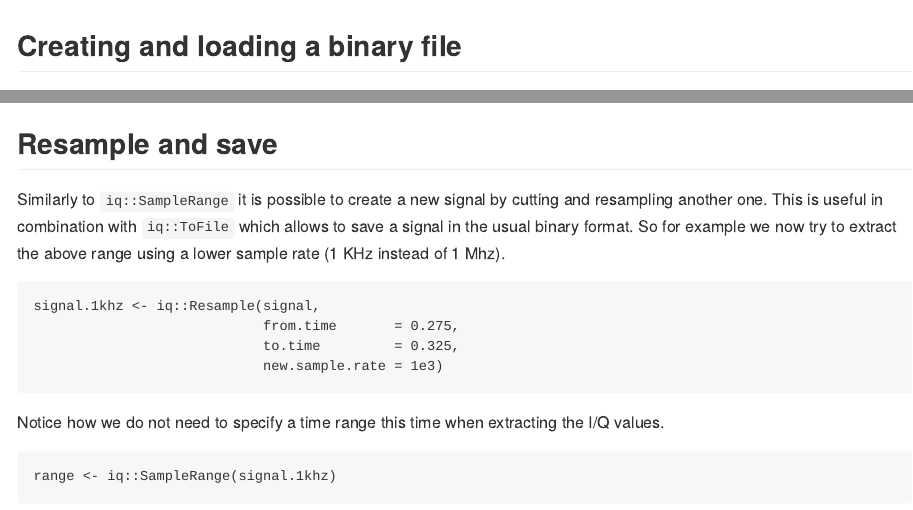
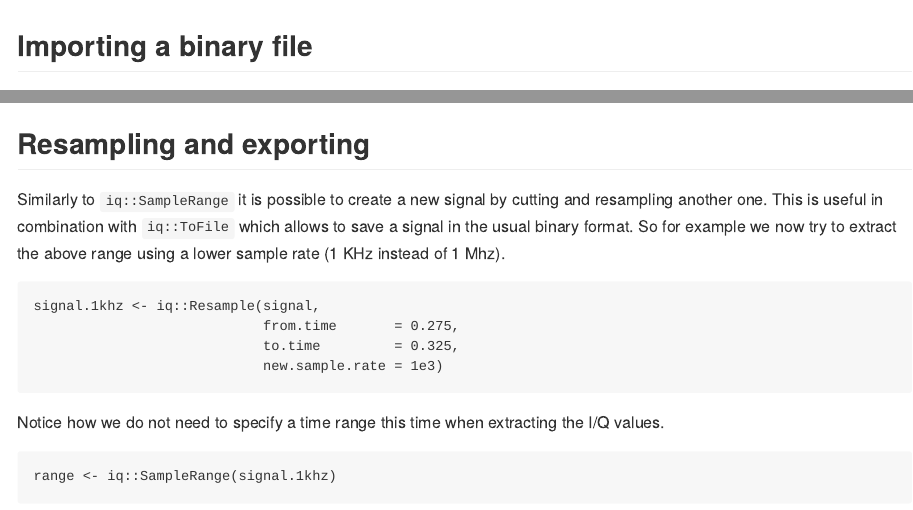
Before and after one commit to cyrus-and/iq, an R Markdown document (vignettes/overview.Rmd): the page in a window 1100 px wide, from its top, and a second part further down, joined at a grey line. The pictures show the output file doc/overview.md that the author committed with the source, drawn offline in the style of GitHub.

Commit message:
Minor overview fix

````diff
--- a/vignettes/overview.Rmd
+++ b/vignettes/overview.Rmd
@@ -27,7 +27,7 @@ image <- function(...) {
 }
 ```
 
-## Creating and loading a binary file
+## Importing a binary file
 
 Let us assume to have just captured some samples from your RTL-SDR device, for example with:
 
@@ -192,7 +192,7 @@ plot(range$time, pattern,
 polygon(range$time, pattern, col = 'black')
 ```
 
-## Resample and save
+## Resampling and exporting
 
 Similarly to `iq::SampleRange` it is possible to create a new signal by cutting and resampling another one. This is useful in combination with `iq::ToFile` which allows to save a signal in the usual binary format. So for example we now try to extract the above range using a lower sample rate (1 KHz instead of 1 Mhz).
 
````
Also changed, not shown: doc/overview.md (+4 -4 lines).
